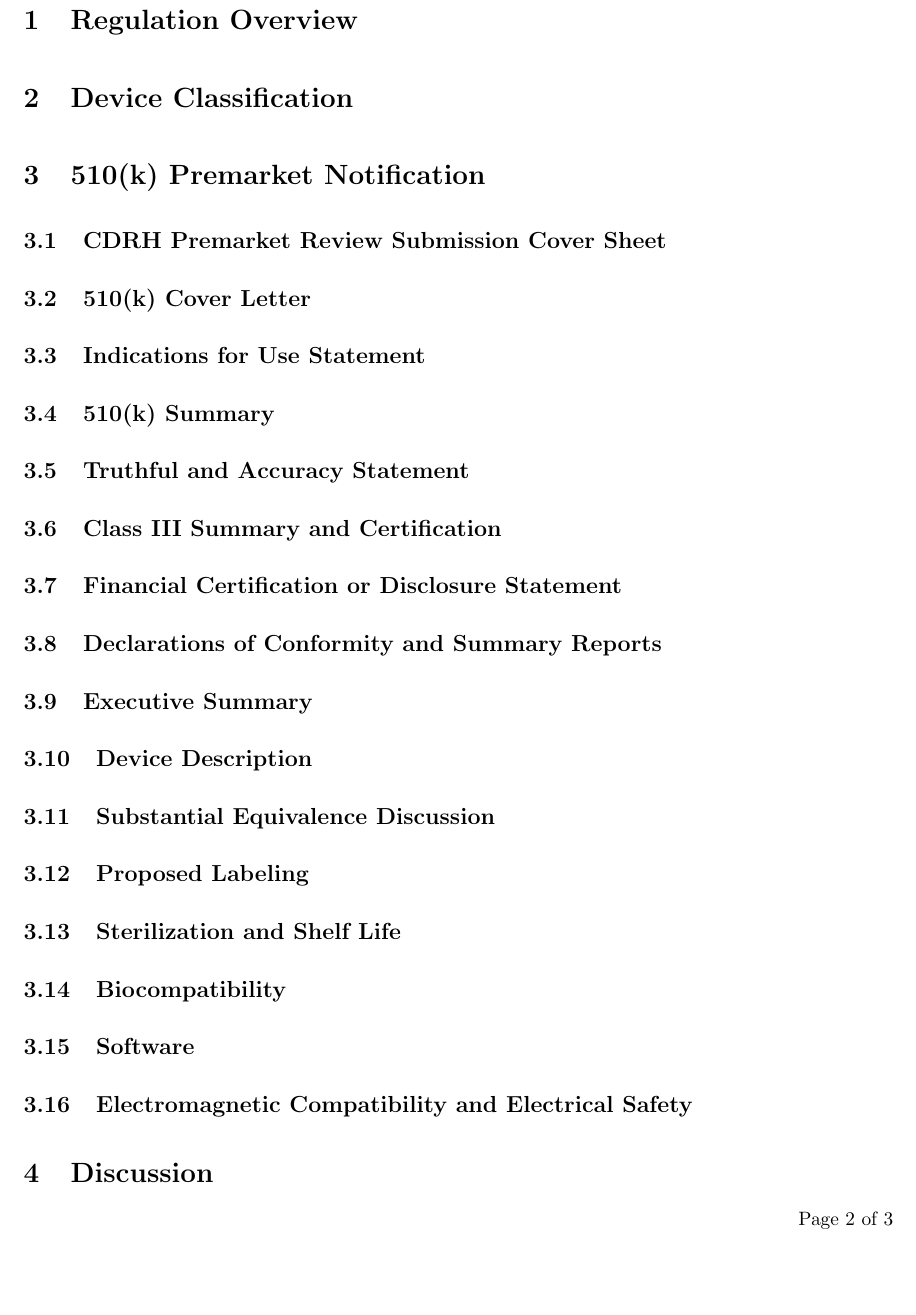
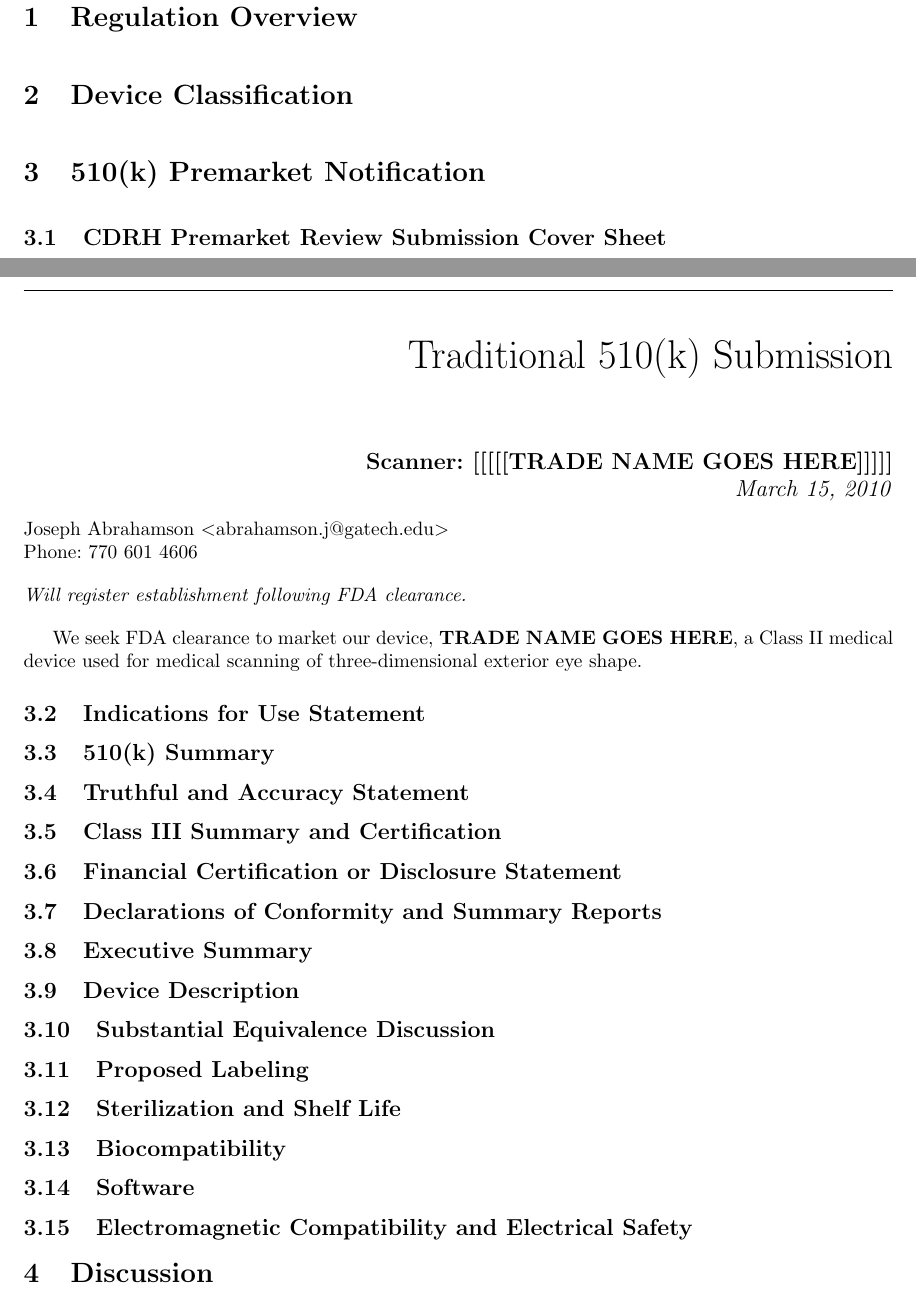
Before and after one commit to tel/4601, a LaTeX document (regulatory/reg.tex, which reads regulatory/pages/cover.tex): part of page 3 of 4 before the commit and two parts of pages 3 and 4 of 5 after it, the two joined at a grey line, cut so that both start at the same text, the shorter picture padded with empty space. Compiled offline with pdfLaTeX.

Commit message:
Skeleton for Cover Letter

```diff
--- /dev/null
+++ b/regulatory/pages/cover.tex
@@ -0,0 +1,29 @@
+\newpage
+\singlespacing
+
+\begin{flushright}
+  \huge{Traditional 510(k) Submission}\\[.5in]
+
+  \begin{minipage}{0.8\textwidth}
+    \begin{flushright}
+      \large \textbf{Scanner: [[[[[TRADE NAME GOES HERE]]]]]} \\
+      \textit{\today}
+    \end{flushright}
+  \end{minipage}
+\end{flushright}
+
+\begin{flushleft}
+  Joseph Abrahamson $<$abrahamson.j@gatech.edu$>$ \\
+  Phone: 770 601 4606 \\[1em]
+
+  \textit{Will register establishment following FDA clearance.}
+\end{flushleft}
+
+We seek FDA clearance to market our device, \textbf{TRADE NAME GOES
+  HERE}, a Class II medical device used for medical scanning of
+three-dimensional exterior eye shape.
+
+%%% Local Variables:
+%%% mode: latex
+%%% TeX-master: "../reg.tex"
+%%% End:
--- a/regulatory/reg.tex
+++ b/regulatory/reg.tex
@@ -25,7 +25,10 @@
 \section{510(k) Premarket Notification}
 \label{sec:protocols}
 \subsection{CDRH Premarket Review Submission Cover Sheet}
-\subsection{510(k) Cover Letter}
+
+\addcontentsline{toc}{subsection}{510(k) Cover Letter}
+\input{pages/cover}
+
 \subsection{Indications for Use Statement}
 \subsection{510(k) Summary}
 \subsection{Truthful and Accuracy Statement}
```
